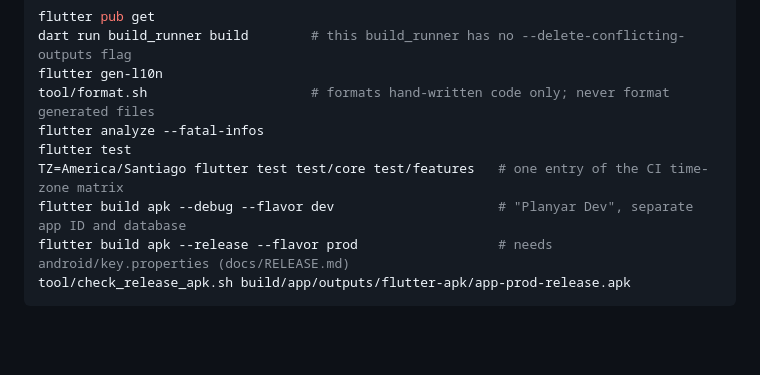
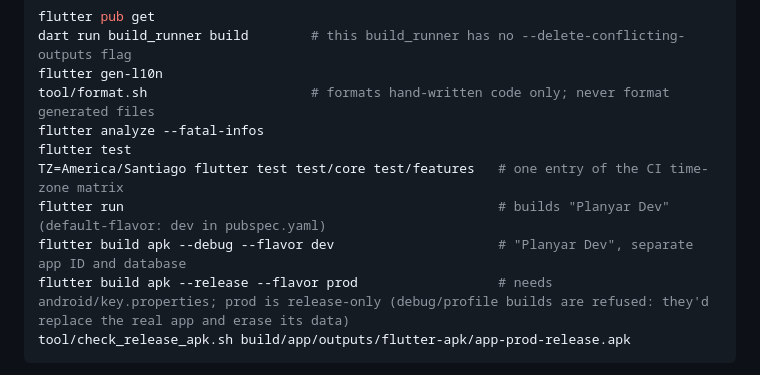
Before and after one commit to mhamadYaseen/planyar, a Markdown page: CLAUDE.md, the part around the change. Rendered like a GitHub page; blank space fills up the shorter version.

````diff
--- a/CLAUDE.md
+++ b/CLAUDE.md
@@ -54,8 +54,9 @@ tool/format.sh                     # formats hand-written code only; never forma
 flutter analyze --fatal-infos
 flutter test
 TZ=America/Santiago flutter test test/core test/features   # one entry of the CI time-zone matrix
+flutter run                                                # builds "Planyar Dev" (default-flavor: dev in pubspec.yaml)
 flutter build apk --debug --flavor dev                     # "Planyar Dev", separate app ID and database
-flutter build apk --release --flavor prod                  # needs android/key.properties (docs/RELEASE.md)
+flutter build apk --release --flavor prod                  # needs android/key.properties; prod is release-only (debug/profile builds are refused: they'd replace the real app and erase its data)
 tool/check_release_apk.sh build/app/outputs/flutter-apk/app-prod-release.apk
 ```
 
````
Also changed, not shown: docs/RELEASE.md (+7 -2 lines), docs/decisions.md (+6 -0 lines).
